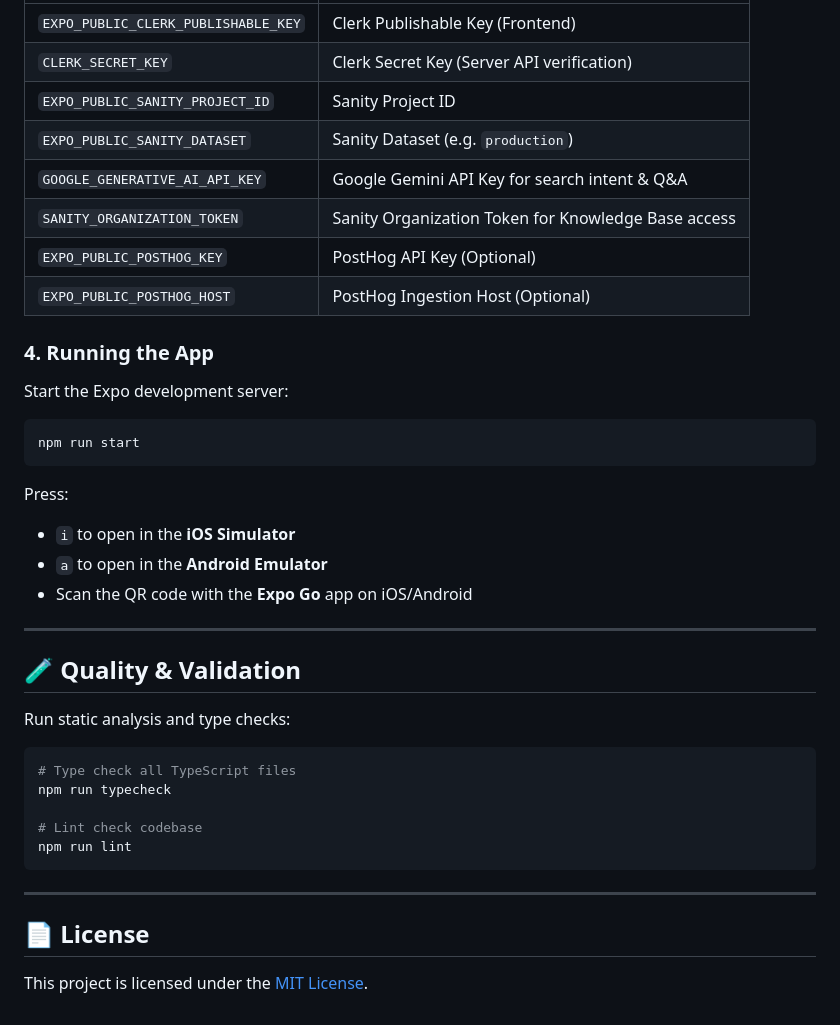
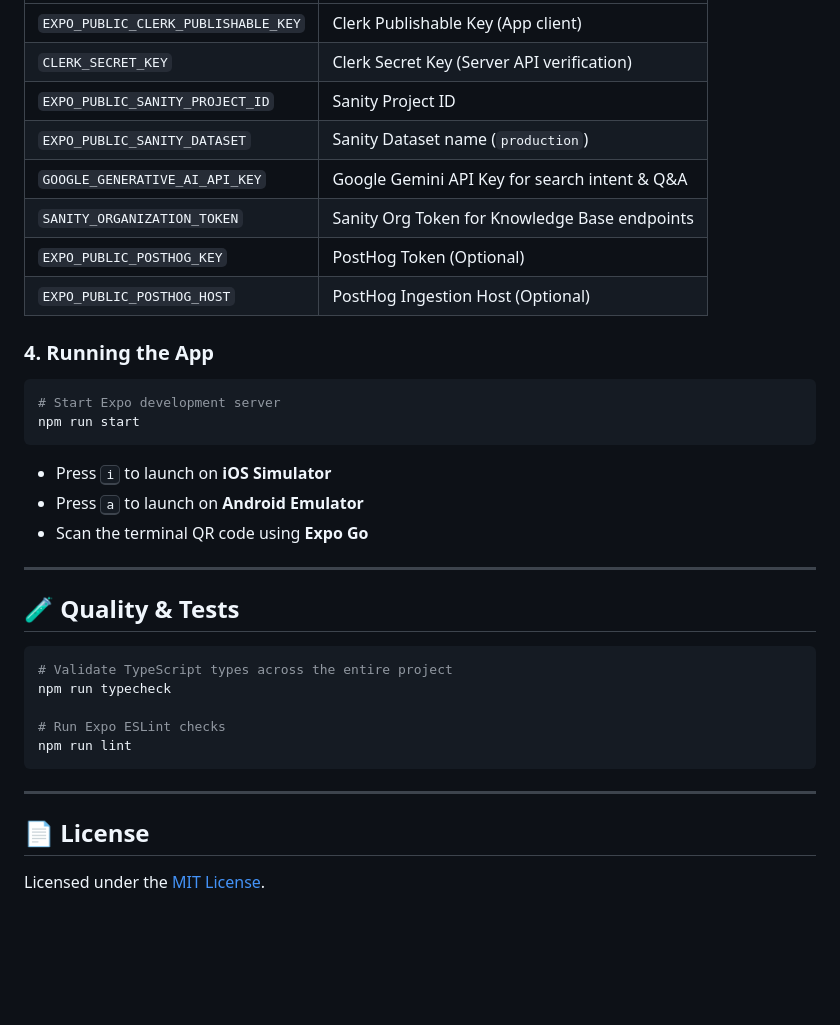
Before and after one commit to Anmol1578/Roamify, a Markdown page: README.md, the part around the change printed below. GitHub-like rendering; blank space fills up the shorter version.

````diff
--- a/README.md
+++ b/README.md
@@ -84,34 +130,31 @@ cp .env.example .env
 |---|---|
-| `EXPO_PUBLIC_CLERK_PUBLISHABLE_KEY` | Clerk Publishable Key (Frontend) |
+| `EXPO_PUBLIC_CLERK_PUBLISHABLE_KEY` | Clerk Publishable Key (App client) |
 | `CLERK_SECRET_KEY` | Clerk Secret Key (Server API verification) |
 | `EXPO_PUBLIC_SANITY_PROJECT_ID` | Sanity Project ID |
-| `EXPO_PUBLIC_SANITY_DATASET` | Sanity Dataset (e.g. `production`) |
+| `EXPO_PUBLIC_SANITY_DATASET` | Sanity Dataset name (`production`) |
 | `GOOGLE_GENERATIVE_AI_API_KEY` | Google Gemini API Key for search intent & Q&A |
-| `SANITY_ORGANIZATION_TOKEN` | Sanity Organization Token for Knowledge Base access |
-| `EXPO_PUBLIC_POSTHOG_KEY` | PostHog API Key (Optional) |
+| `SANITY_ORGANIZATION_TOKEN` | Sanity Org Token for Knowledge Base endpoints |
+| `EXPO_PUBLIC_POSTHOG_KEY` | PostHog Token (Optional) |
 | `EXPO_PUBLIC_POSTHOG_HOST` | PostHog Ingestion Host (Optional) |
 
 ### 4. Running the App
-Start the Expo development server:
 ```bash
+# Start Expo development server
 npm run start
 ```
-
-Press:
-- `i` to open in the **iOS Simulator**
-- `a` to open in the **Android Emulator**
-- Scan the QR code with the **Expo Go** app on iOS/Android
+- Press <kbd>i</kbd> to launch on **iOS Simulator**
+- Press <kbd>a</kbd> to launch on **Android Emulator**
+- Scan the terminal QR code using **Expo Go**
 
 ---
 
-## 🧪 Quality & Validation
+## 🧪 Quality & Tests
 
-Run static analysis and type checks:
 ```bash
-# Type check all TypeScript files
+# Validate TypeScript types across the entire project
 npm run typecheck
 
-# Lint check codebase
+# Run Expo ESLint checks
 npm run lint
 ```
 
@@ -119,4 +162,4 @@ npm run lint
 
 ## 📄 License
 
-This project is licensed under the [MIT License](LICENSE).
+Licensed under the [MIT License](LICENSE).
````
Also changed, not shown: other parts of README.md (+84 -38 lines), assets/images/roamify-overview.png (added).
